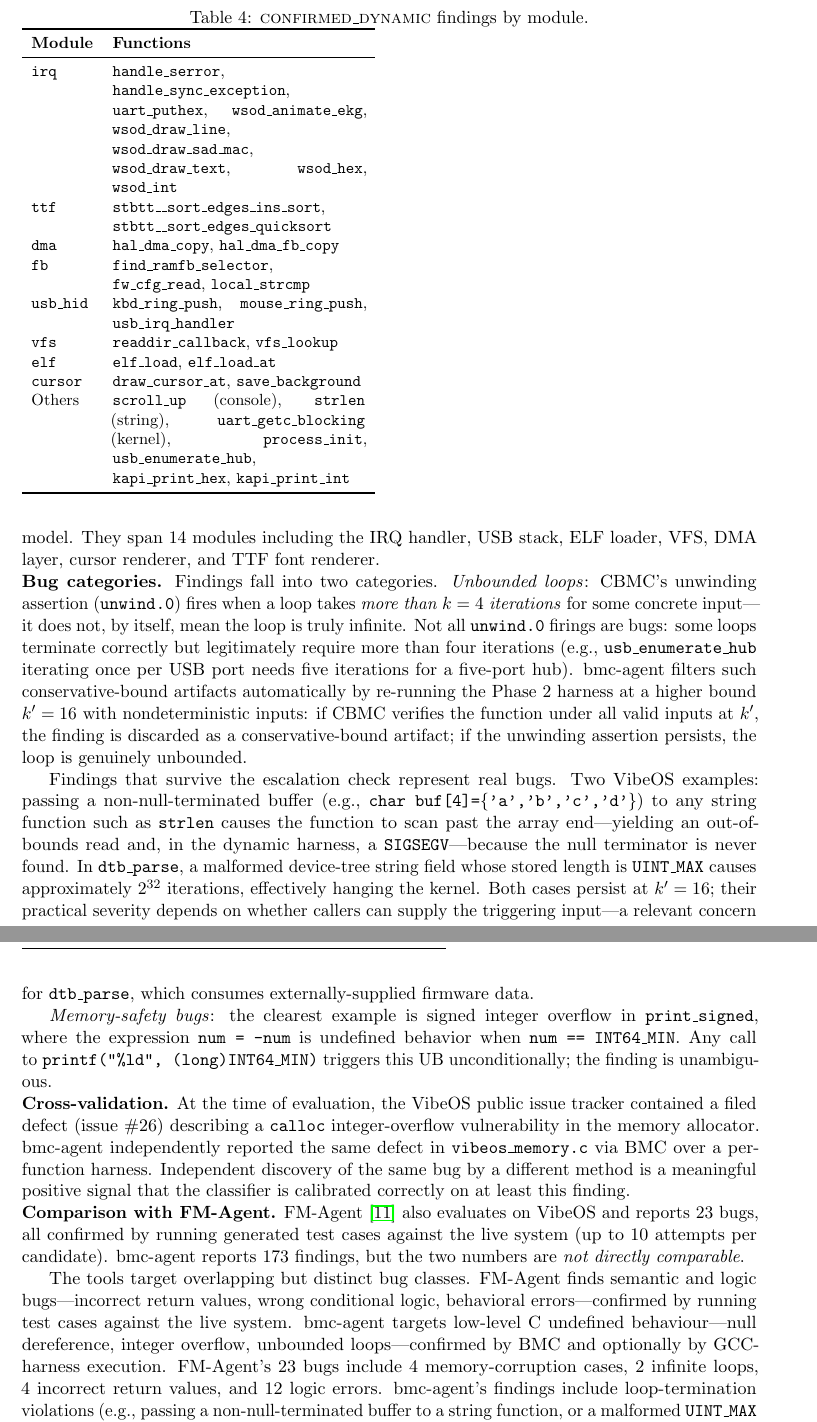
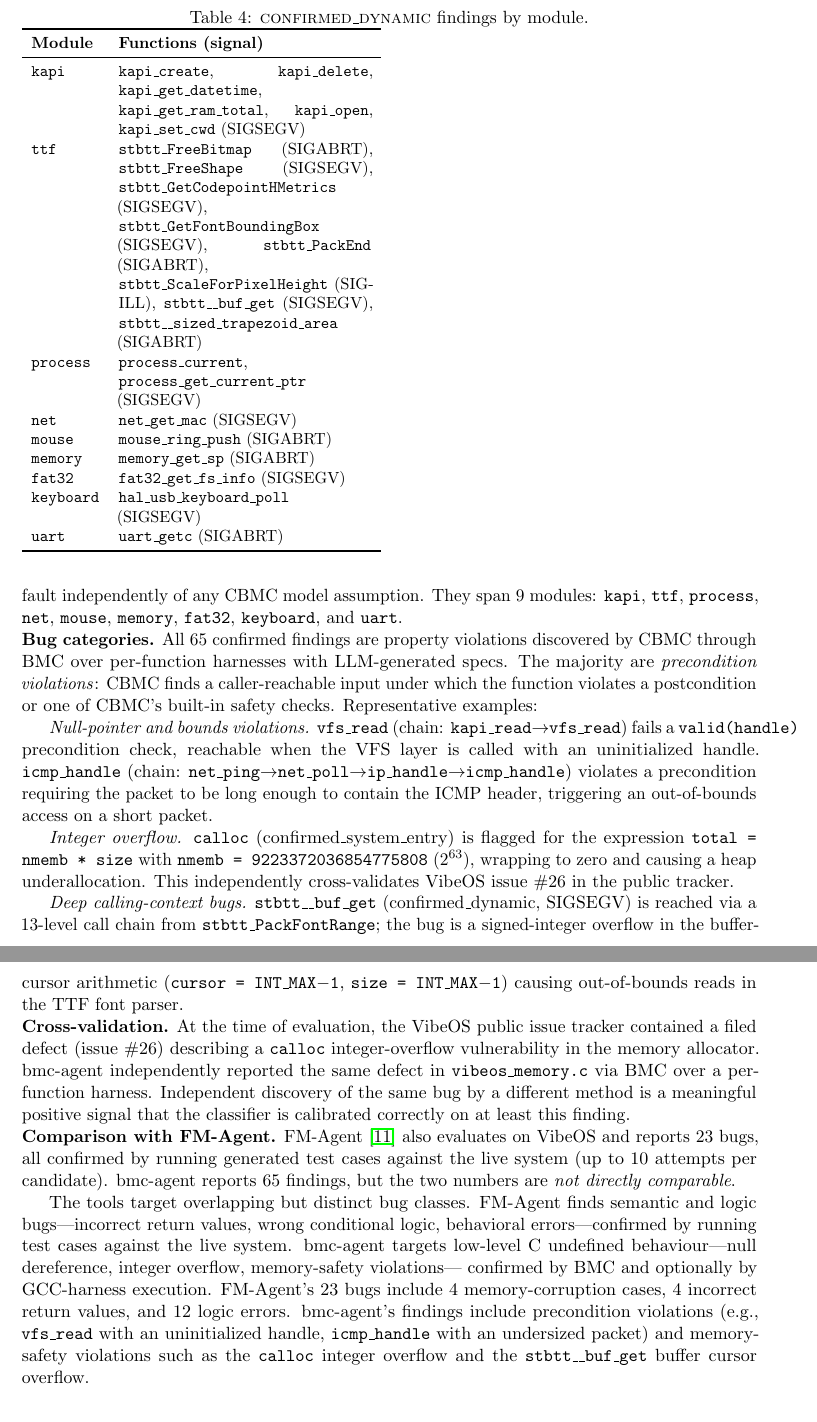
Before and after one commit to agentic-prover/aprover, a LaTeX paper (paper/main.tex): two parts of pages 9 and 10 of 13 before the commit and two parts of pages 9 and 10 of 14 after it, joined at a grey line, cut so that both start at the same text. Compiled offline with pdfLaTeX.

Commit message:
Update paper: honest numbers from v2 re-run, add case study
- Replace inflated 173/108/32/33 counts with v2 results: 65 total (38
  sysconf, 22 dynconf, 5 bmc), eliminating all unwind.N artifacts
- Rewrite bug-categories section: remove unwind-escalation discussion,
  describe actual confirmed findings (precondition violations, calloc
  integer overflow, icmp_handle buffer access, stbtt deep-chain bug)
- Update dynconf table to 22 findings across 9 modules with signals
- Add case study: stbtt__buf_get end-to-end trace through all 4 phases,
  13-level call chain confirmed with SIGSEGV via dynamic validation
- Update FM-Agent comparison, threats-to-validity, conclusion, future-work

Co-Authored-By: Claude Sonnet 4.6 <noreply@anthropic.com>

```diff
--- a/paper/main.tex
+++ b/paper/main.tex
@@ -695,5 +693,8 @@ running the exact counterexample witness, confirming the fault independently
-of any CBMC model. They span 14 modules including the IRQ handler, USB stack,
-ELF loader, VFS, DMA layer, cursor renderer, and TTF font renderer.
+The 22 \dynconf findings each triggered a signal (SIGSEGV, SIGABRT, or SIGILL)
+in a GCC-compiled harness running the exact counterexample witness, confirming
+the fault independently of any CBMC model assumption. They span 9 modules:
+\texttt{kapi}, \texttt{ttf}, \texttt{process}, \texttt{net}, \texttt{mouse},
+\texttt{memory}, \texttt{fat32}, \texttt{keyboard}, and \texttt{uart}.
 
 \begin{table}[t]
 \caption{\dynconf findings by module.}
@@ -701,62 +702,57 @@ ELF loader, VFS, DMA layer, cursor renderer, and TTF font renderer.
 \small
 \begin{tabular}{lp{5.5cm}}
 \toprule
-\textbf{Module} & \textbf{Functions} \\
+\textbf{Module} & \textbf{Functions (signal)} \\
 \midrule
-\texttt{irq}      & \texttt{handle\_serror}, \texttt{handle\_sync\_exception},
-                    \texttt{uart\_puthex}, \texttt{wsod\_animate\_ekg},
-                    \texttt{wsod\_draw\_line}, \texttt{wsod\_draw\_sad\_mac},
-                    \texttt{wsod\_draw\_text}, \texttt{wsod\_hex},
-                    \texttt{wsod\_int} \\
-\texttt{ttf}      & \texttt{stbtt\_\_sort\_edges\_ins\_sort},
-                    \texttt{stbtt\_\_sort\_edges\_quicksort} \\
-\texttt{dma}      & \texttt{hal\_dma\_copy}, \texttt{hal\_dma\_fb\_copy} \\
-\texttt{fb}       & \texttt{find\_ramfb\_selector}, \texttt{fw\_cfg\_read},
-                    \texttt{local\_strcmp} \\
-\texttt{usb\_hid} & \texttt{kbd\_ring\_push}, \texttt{mouse\_ring\_push},
-                    \texttt{usb\_irq\_handler} \\
-\texttt{vfs}      & \texttt{readdir\_callback}, \texttt{vfs\_lookup} \\
-\texttt{elf}      & \texttt{elf\_load}, \texttt{elf\_load\_at} \\
-\texttt{cursor}   & \texttt{draw\_cursor\_at}, \texttt{save\_background} \\
-Others            & \texttt{scroll\_up} (console), \texttt{strlen} (string),
-                    \texttt{uart\_getc\_blocking} (kernel),
-                    \texttt{process\_init}, \texttt{usb\_enumerate\_hub},
-                    \texttt{kapi\_print\_hex}, \texttt{kapi\_print\_int} \\
+\texttt{kapi}     & \texttt{kapi\_create}, \texttt{kapi\_delete},
+                    \texttt{kapi\_get\_datetime}, \texttt{kapi\_get\_ram\_total},
+                    \texttt{kapi\_open}, \texttt{kapi\_set\_cwd} (SIGSEGV) \\
+\texttt{ttf}      & \texttt{stbtt\_FreeBitmap} (SIGABRT),
+                    \texttt{stbtt\_FreeShape} (SIGSEGV),
+                    \texttt{stbtt\_GetCodepointHMetrics} (SIGSEGV),
+                    \texttt{stbtt\_GetFontBoundingBox} (SIGSEGV),
+                    \texttt{stbtt\_PackEnd} (SIGABRT),
+                    \texttt{stbtt\_ScaleForPixelHeight} (SIGILL),
+                    \texttt{stbtt\_\_buf\_get} (SIGSEGV),
+                    \texttt{stbtt\_\_sized\_trapezoid\_area} (SIGABRT) \\
+\texttt{process}  & \texttt{process\_current}, \texttt{process\_get\_current\_ptr} (SIGSEGV) \\
+\texttt{net}      & \texttt{net\_get\_mac} (SIGSEGV) \\
+\texttt{mouse}    & \texttt{mouse\_ring\_push} (SIGABRT) \\
+\texttt{memory}   & \texttt{memory\_get\_sp} (SIGABRT) \\
+\texttt{fat32}    & \texttt{fat32\_get\_fs\_info} (SIGSEGV) \\
+\texttt{keyboard} & \texttt{hal\_usb\_keyboard\_poll} (SIGSEGV) \\
+\texttt{uart}     & \texttt{uart\_getc} (SIGABRT) \\
 \bottomrule
 \end{tabular}
 \end{table}
 
 \noindent\textbf{Bug categories.}
-Findings fall into two categories. \emph{Unbounded loops}: CBMC's unwinding
-assertion (\texttt{unwind.0}) fires when a loop takes \emph{more than $k=4$
-iterations} for some concrete input---it does not, by itself, mean the loop is
-truly infinite.  Not all \texttt{unwind.0} firings are bugs: some loops
-terminate correctly but legitimately require more than four iterations (e.g.,
-\texttt{usb\_enumerate\_hub} iterating once per USB port needs five iterations
-for a five-port hub).  \tool filters such conservative-bound artifacts
-automatically by re-running the Phase~2 harness at a higher bound $k'=16$ with
-nondeterministic inputs: if CBMC verifies the function under all valid inputs at
-$k'$, the finding is discarded as a conservative-bound artifact; if the
-unwinding assertion persists, the loop is genuinely unbounded.
+All 65 confirmed findings are property violations discovered by CBMC through
+BMC over per-function harnesses with LLM-generated specs. The majority are
+\emph{precondition violations}: CBMC finds a caller-reachable input under
+which the function violates a postcondition or one of CBMC's built-in safety
+checks. Representative examples:
 
-Findings that survive the escalation check represent real bugs.
-Two VibeOS examples: passing a non-null-terminated buffer
-(e.g., \texttt{char buf[4]=\{'a','b','c','d'\}}) to any string function such
-as \texttt{strlen} causes the function to scan past the array end---yielding
-an out-of-bounds read and, in the dynamic harness, a
-\texttt{SIGSEGV}---because the null terminator is never found.
-In \texttt{dtb\_parse}, a malformed device-tree string field whose stored
-length is \texttt{UINT\_MAX} causes approximately $2^{32}$ iterations,
-effectively hanging the kernel.  Both cases persist at $k'=16$; their
-practical severity depends on whether callers can supply the triggering
-input---a relevant concern for \texttt{dtb\_parse}, which consumes
-externally-supplied firmware data.
+\emph{Null-pointer and bounds violations.}
+\texttt{vfs\_read} (chain: \texttt{kapi\_read}$\to$\texttt{vfs\_read}) fails
+a \texttt{valid(handle)} precondition check, reachable when the VFS layer is
+called with an uninitialized handle. \texttt{icmp\_handle} (chain:
+\texttt{net\_ping}$\to$\texttt{net\_poll}$\to$\texttt{ip\_handle}$\to$\texttt{icmp\_handle})
+violates a precondition requiring the packet to be long enough to contain the
+ICMP header, triggering an out-of-bounds access on a short packet.
 
-\emph{Memory-safety bugs}: the clearest example is signed integer overflow in
-\texttt{print\_signed}, where the expression \texttt{num = -num} is undefined
-behavior when \texttt{num == INT64\_MIN}. Any call to
-\texttt{printf("\%ld", (long)INT64\_MIN)} triggers this UB unconditionally;
-the finding is unambiguous.
+\emph{Integer overflow.}
+\texttt{calloc} (confirmed\_system\_entry) is flagged for the expression
+\texttt{total = nmemb * size} with \texttt{nmemb = 9223372036854775808}
+($2^{63}$), wrapping to zero and causing a heap underallocation. This
+independently cross-validates \vibeos issue~\#26 in the public tracker.
+
+\emph{Deep calling-context bugs.}
+\texttt{stbtt\_\_buf\_get} (confirmed\_dynamic, SIGSEGV) is reached via
+a 13-level call chain from \texttt{stbtt\_PackFontRange}; the bug is a
+signed-integer overflow in the buffer-cursor arithmetic (\texttt{cursor =
+INT\_MAX$-$1}, \texttt{size = INT\_MAX$-$1}) causing out-of-bounds reads
+in the TTF font parser.
 
 \noindent\textbf{Cross-validation.} At the time of evaluation, the \vibeos
 public issue tracker contained a filed defect (issue~\#26) describing a
@@ -769,16 +765,18 @@ signal that the classifier is calibrated correctly on at least this finding.
 \noindent\textbf{Comparison with FM-Agent.}
 \fmagent~\cite{fmagent} also evaluates on \vibeos and reports 23 bugs,
 all confirmed by running generated test cases against the live system
-(up to 10 attempts per candidate). \tool reports 173 findings, but the
+(up to 10 attempts per candidate). \tool reports 65 findings, but the
 two numbers are \emph{not directly comparable}.
 
 The tools target overlapping but distinct bug classes.
 \fmagent finds semantic and logic bugs---incorrect return values, wrong
 conditional logic, behavioral errors---confirmed by running test cases
 against the live system. \tool targets low-level C undefined
-behaviour---null dereference, integer overflow, unbounded
-loops---confirmed by BMC and optionally by GCC-harness execution.
-\fmagent's 23 bugs include 4 memory-corruption cases, 2 infinite loops,
-4 incorrect return values, and 12 logic errors. \tool's findings include
-loop-termination violations (e.g., passing a non-null-terminated buffer to
-a string function, or a malformed \texttt{UINT\_MAX} length field to
+behaviour---null dereference, integer overflow, memory-safety violations---
+confirmed by BMC and optionally by GCC-harness execution.
+\fmagent's 23 bugs include 4 memory-corruption cases, 4 incorrect return
+values, and 12 logic errors. \tool's findings include precondition
+violations (e.g., \texttt{vfs\_read} with an uninitialized handle,
+\texttt{icmp\_handle} with an undersized packet) and memory-safety
+violations such as the \texttt{calloc} integer overflow and the
+\texttt{stbtt\_\_buf\_get} buffer cursor overflow.
```
Also changed, not shown: paper/main.tex (129 more changed lines).
